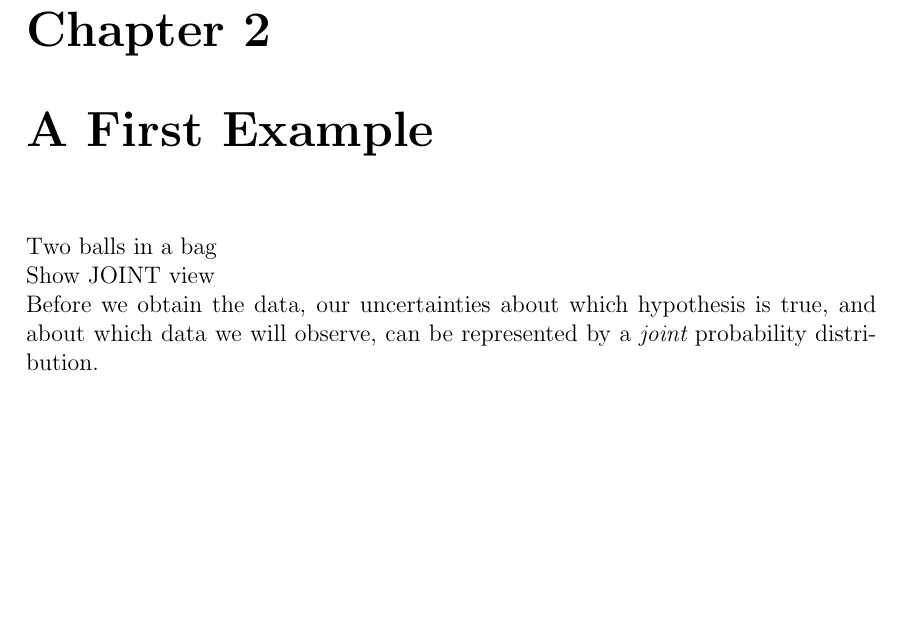
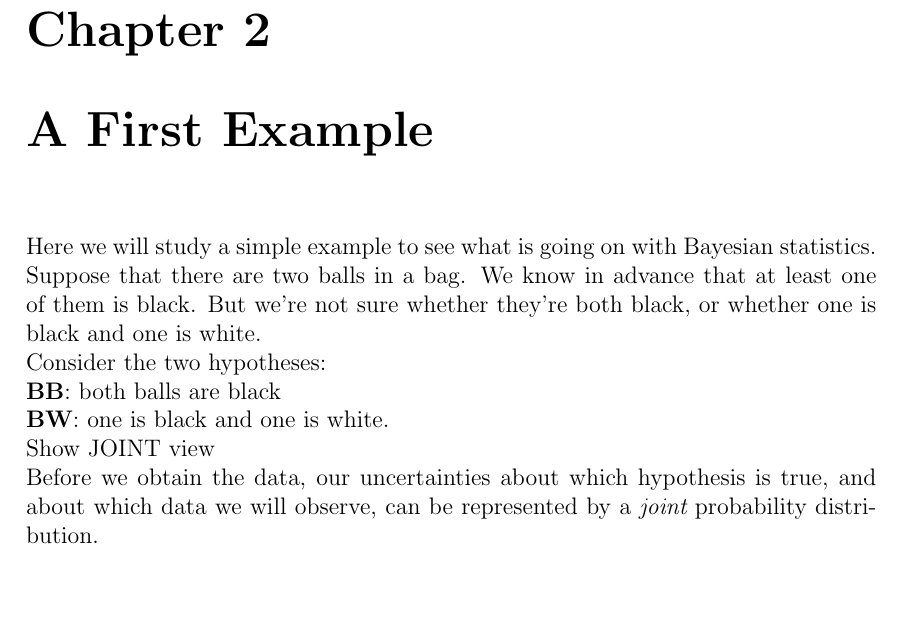
Before and after one commit to eggplantbren/STATS331, a LaTeX thesis (main.tex, which reads first_example.tex): part of page 7 of 23, cut so that both start at the same text. Compiled offline with pdfLaTeX.

Commit message:
Random changes

```diff
--- a/first_example.tex
+++ b/first_example.tex
@@ -1,6 +1,16 @@
 \chapter{A First Example}
 
-Two balls in a bag
+Here we will study a simple example to see what is going on with Bayesian
+statistics. Suppose that there are two balls in a bag. We know in advance
+that at least one of them is black. But we're not sure whether they're both
+black, or whether one is black and one is white.
+
+Consider the two hypotheses:
+
+{\bf BB}: both balls are black\\
+{\bf BW}: one is black and one is white.
+
+
 
 Show JOINT view
 
```
